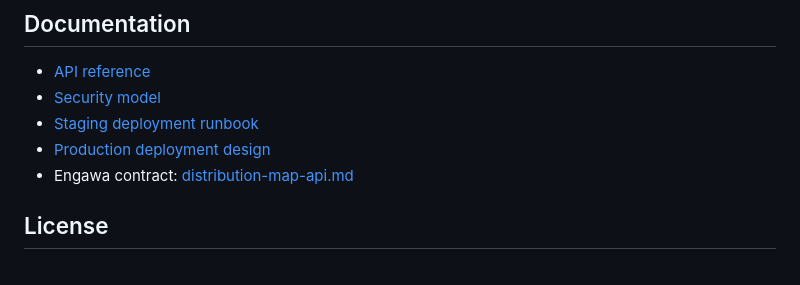
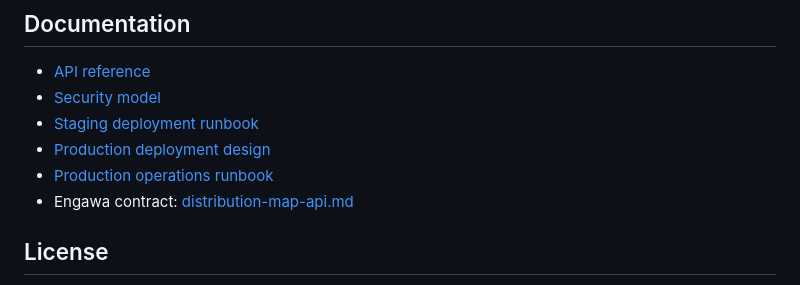
Before and after one commit to thierry-gilgen-ict/engawa-map-registry, a Markdown page: README.md, the part around the change. Drawn GitHub-style.

```diff
--- a/README.md
+++ b/README.md
@@ -98,6 +98,7 @@ Registration idempotency compares `SHA-256(JSON.stringify(registrationPayloadSch
 - [Security model](docs/security.md)
 - [Staging deployment runbook](docs/staging-deployment.md)
 - [Production deployment design](docs/production-deployment.md)
+- [Production operations runbook](docs/production-operations.md)
 - Engawa contract: [distribution-map-api.md](https://github.com/thierry-gilgen-ict/engawa/blob/main/docs/distribution-map-api.md)
 
 ## License
```
Also changed, not shown: docs/production-operations.md (added, +193 -0 lines).
